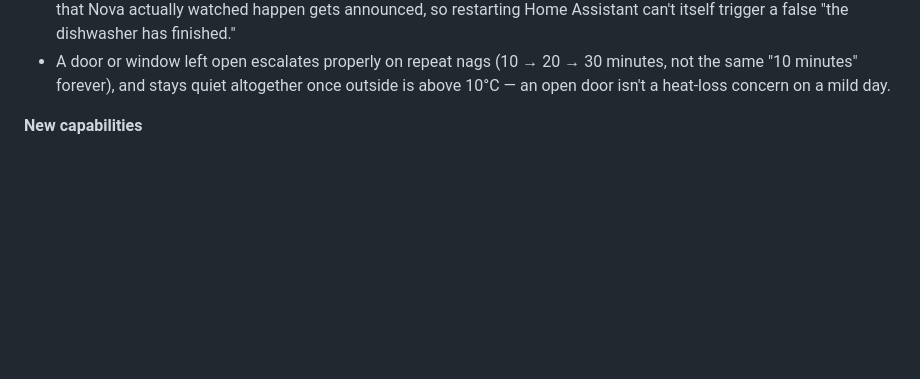
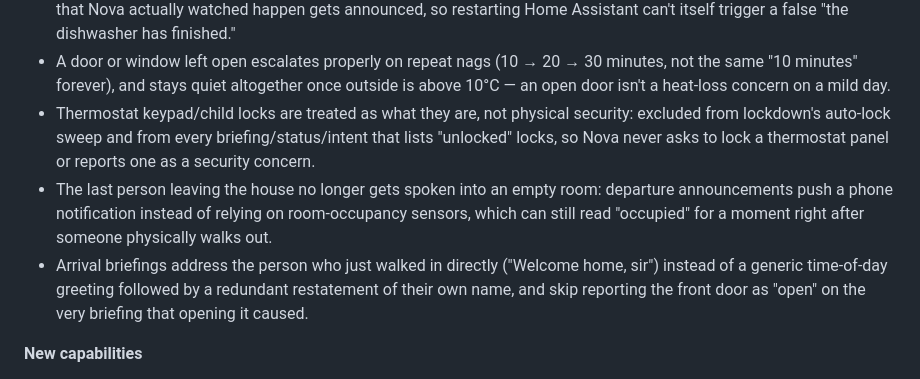
Before and after one commit to abz2much/NOVA, a Markdown page: README.md, the part around the change. GitHub-like rendering; blank space fills up the shorter version.

Commit message:
docs: note thermostat-lock exemption and briefing fixes in upstream diff

```diff
--- a/README.md
+++ b/README.md
@@ -308,6 +308,9 @@ The list below covers Nova-specific differences. It is not a complete release-by
 - Nova addresses whoever's actually home instead of one fixed honorific for everyone — exactly one person home gets their own configured address term (or the existing global default); with nobody home, or more than one person home, it drops the address entirely rather than guessing whose preference to use. Configurable per person from Settings → Person Honorifics (new Command Center look).
 - Appliance cycle detection trusts a declared status entity (Settings → Appliances) over guessing from whole-home power draw — a washer/dryer/dishwasher's own job-state sensor is authoritative, so starting one appliance can't be announced as another one finishing. It also ignores whatever state a status sensor happens to already be sitting in the moment Nova starts (a restart, or the device just hadn't reported back in yet) — only a genuine transition into "done" that Nova actually watched happen gets announced, so restarting Home Assistant can't itself trigger a false "the dishwasher has finished."
 - A door or window left open escalates properly on repeat nags (10 → 20 → 30 minutes, not the same "10 minutes" forever), and stays quiet altogether once outside is above 10°C — an open door isn't a heat-loss concern on a mild day.
+- Thermostat keypad/child locks are treated as what they are, not physical security: excluded from lockdown's auto-lock sweep and from every briefing/status/intent that lists "unlocked" locks, so Nova never asks to lock a thermostat panel or reports one as a security concern.
+- The last person leaving the house no longer gets spoken into an empty room: departure announcements push a phone notification instead of relying on room-occupancy sensors, which can still read "occupied" for a moment right after someone physically walks out.
+- Arrival briefings address the person who just walked in directly ("Welcome home, sir") instead of a generic time-of-day greeting followed by a redundant restatement of their own name, and skip reporting the front door as "open" on the very briefing that opening it caused.
 
 **New capabilities**
 - Native Eufy Security doorbell/camera support: doorbell press, stranger-vs-known-face detection, and package delivered/stranded/taken all use Eufy's own on-device sensors directly (discovered by unique_id, so a rename can't break it) instead of the Nest/Frigate-only pipeline jarvis-aio assumes. A known/regular face and routine package events cost zero vision-LLM calls — only an actual stranger triggers one.
```
